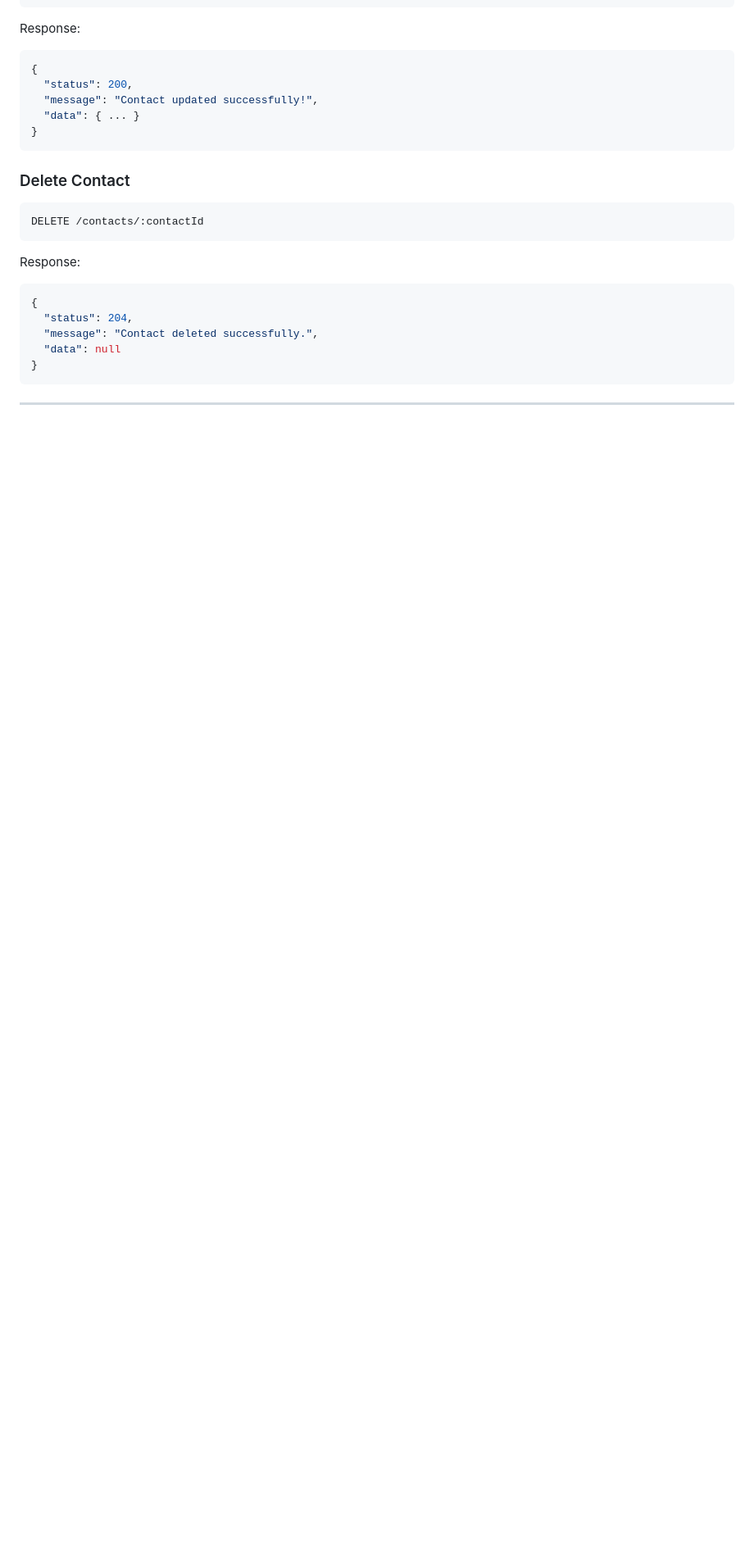
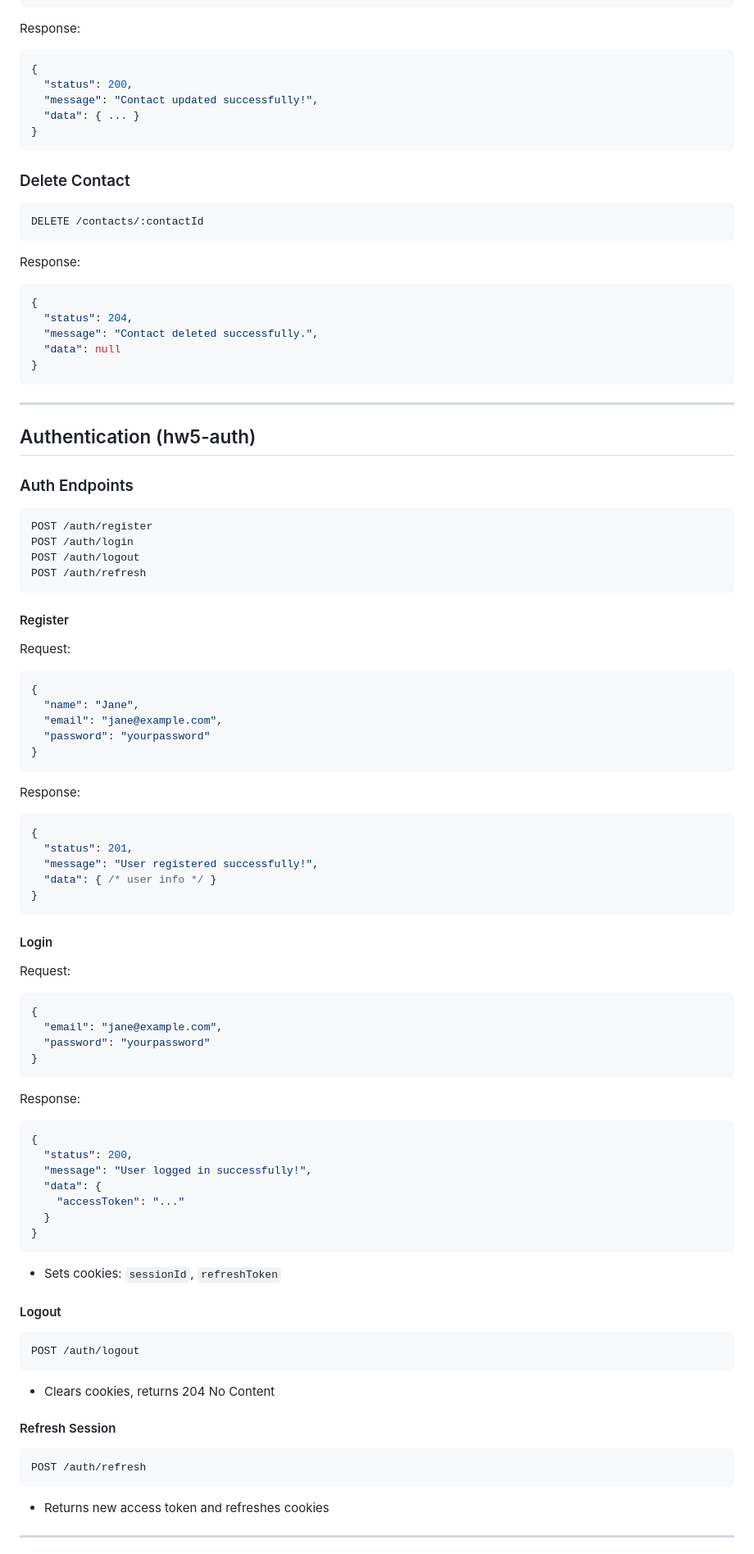
Before and after one commit to ozncncyr/nodejs-hw-mongodb, a Markdown page: README.md, the part around one of its changes. Shown at 82% size. Rendered like a GitHub page; blank space fills up the shorter version.

Commit message:
Add authentication section to README.md with endpoints and validation details

````diff
--- a/README.md
+++ b/README.md
@@ -159,3 +161,65 @@ Response:
 
 ---
 
+## Authentication (hw5-auth)
+
+### Auth Endpoints
+```
+POST /auth/register
+POST /auth/login
+POST /auth/logout
+POST /auth/refresh
+```
+
+#### Register
+Request:
+```json
+{
+  "name": "Jane",
+  "email": "jane@example.com",
+  "password": "yourpassword"
+}
+```
+Response:
+```json
+{
+  "status": 201,
+  "message": "User registered successfully!",
+  "data": { /* user info */ }
+}
+```
+
+#### Login
+Request:
+```json
+{
+  "email": "jane@example.com",
+  "password": "yourpassword"
+}
+```
+Response:
+```json
+{
+  "status": 200,
+  "message": "User logged in successfully!",
+  "data": {
+    "accessToken": "..."
+  }
+}
+```
+- Sets cookies: `sessionId`, `refreshToken`
+
+#### Logout
+```
+POST /auth/logout
+```
+- Clears cookies, returns 204 No Content
+
+#### Refresh Session
+```
+POST /auth/refresh
+```
+- Returns new access token and refreshes cookies
+
+---
+
````
Also changed, not shown: other parts of README.md (+18 -1 lines).
